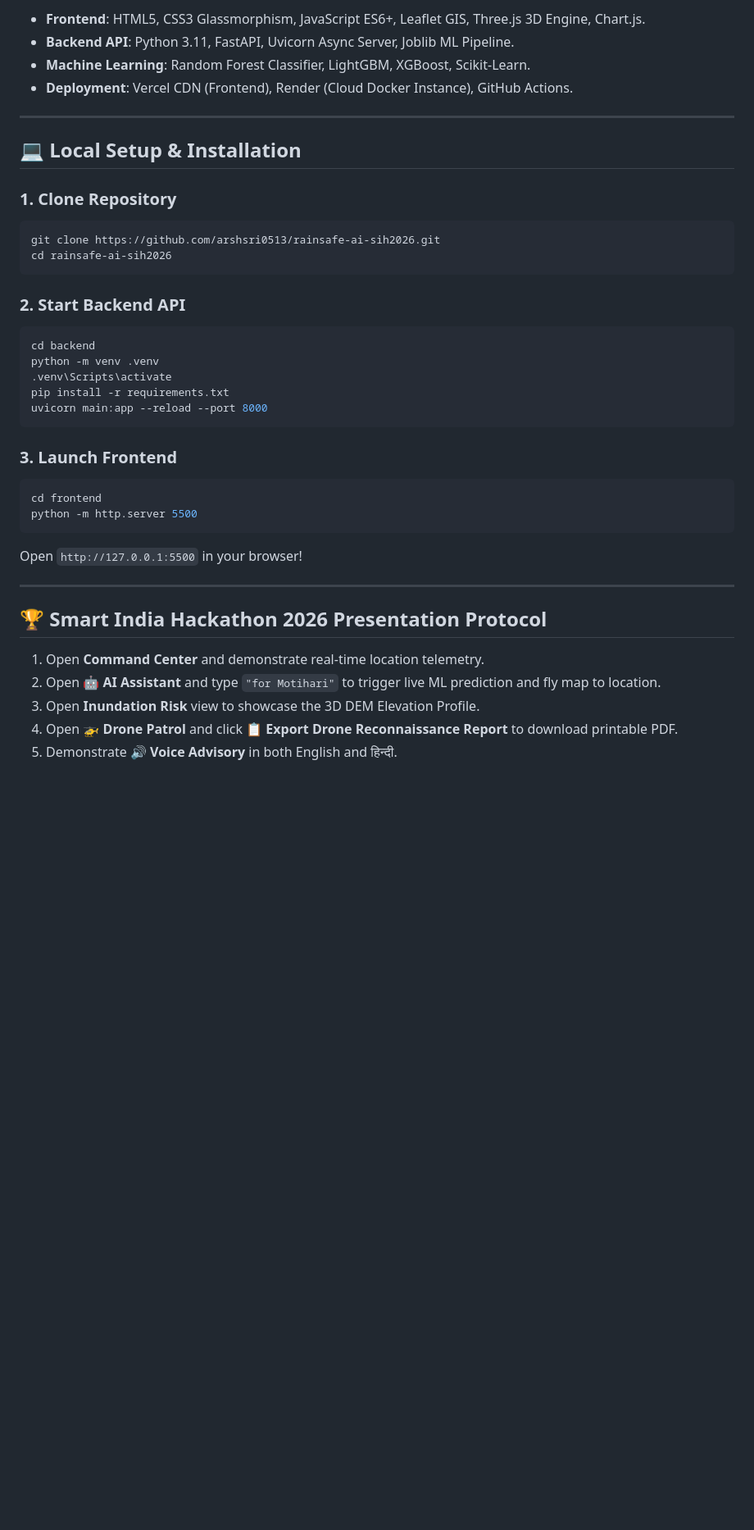
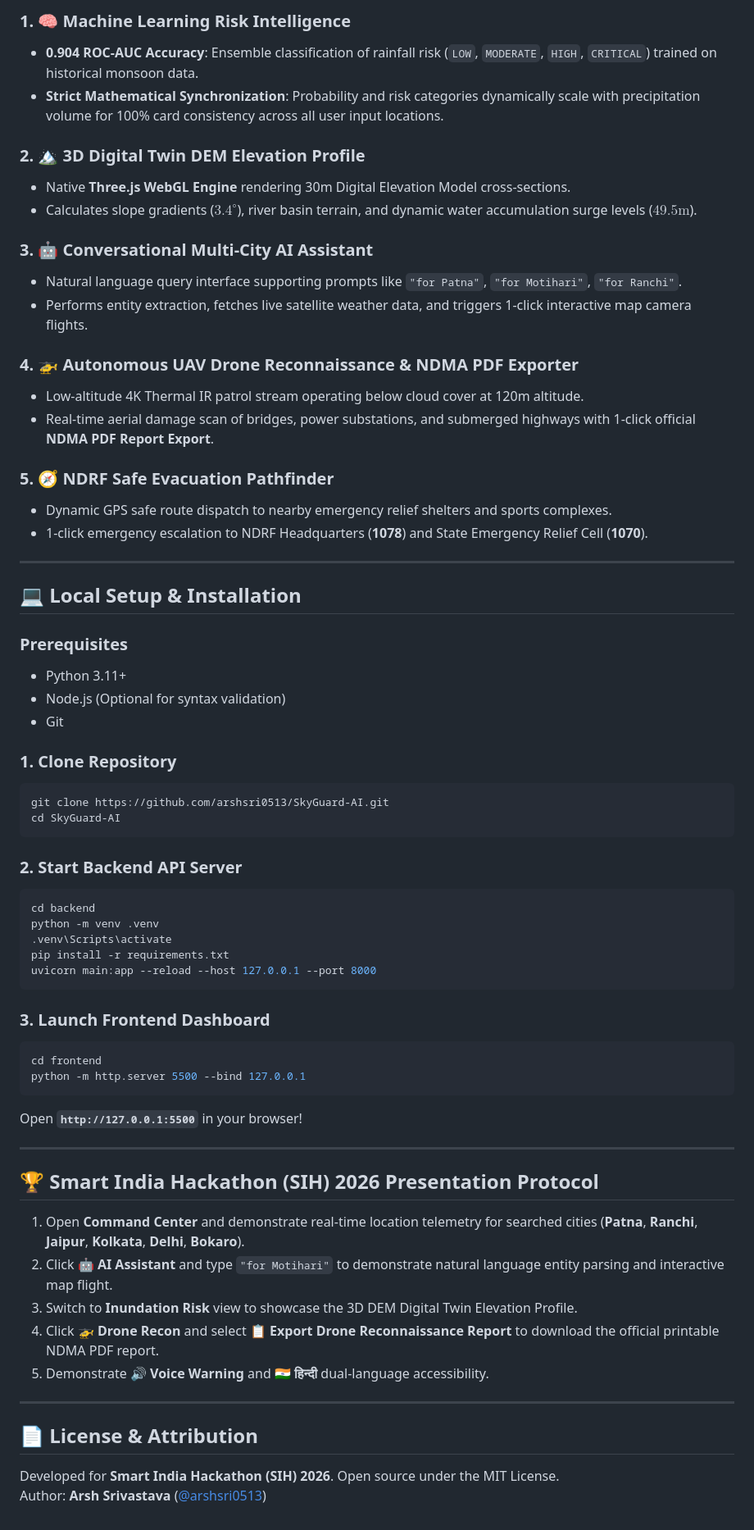
Before and after one commit to arshsri0513/SkyGuard-AI, a Markdown page: README.md, the part around one of its changes. Shown at 82% size. Rendered like a GitHub page; blank space fills up the shorter version.

````diff
--- a/README.md
+++ b/README.md
@@ -32,41 +76,68 @@
 
-- **Frontend**: HTML5, CSS3 Glassmorphism, JavaScript ES6+, Leaflet GIS, Three.js 3D Engine, Chart.js.
-- **Backend API**: Python 3.11, FastAPI, Uvicorn Async Server, Joblib ML Pipeline.
-- **Machine Learning**: Random Forest Classifier, LightGBM, XGBoost, Scikit-Learn.
-- **Deployment**: Vercel CDN (Frontend), Render (Cloud Docker Instance), GitHub Actions.
+### 1. 🧠 Machine Learning Risk Intelligence
+- **0.904 ROC-AUC Accuracy**: Ensemble classification of rainfall risk (`LOW`, `MODERATE`, `HIGH`, `CRITICAL`) trained on historical monsoon data.
+- **Strict Mathematical Synchronization**: Probability and risk categories dynamically scale with precipitation volume for 100% card consistency across all user input locations.
+
+### 2. 🏔️ 3D Digital Twin DEM Elevation Profile
+- Native **Three.js WebGL Engine** rendering 30m Digital Elevation Model cross-sections.
+- Calculates slope gradients ($3.4^\circ$), river basin terrain, and dynamic water accumulation surge levels ($49.5\text{m}$).
+
+### 3. 🤖 Conversational Multi-City AI Assistant
+- Natural language query interface supporting prompts like `"for Patna"`, `"for Motihari"`, `"for Ranchi"`.
+- Performs entity extraction, fetches live satellite weather data, and triggers 1-click interactive map camera flights.
+
+### 4. 🚁 Autonomous UAV Drone Reconnaissance & NDMA PDF Exporter
+- Low-altitude 4K Thermal IR patrol stream operating below cloud cover at 120m altitude.
+- Real-time aerial damage scan of bridges, power substations, and submerged highways with 1-click official **NDMA PDF Report Export**.
+
+### 5. 🧭 NDRF Safe Evacuation Pathfinder
+- Dynamic GPS safe route dispatch to nearby emergency relief shelters and sports complexes.
+- 1-click emergency escalation to NDRF Headquarters (**1078**) and State Emergency Relief Cell (**1070**).
 
 ---
 
 ## 💻 Local Setup & Installation
 
+### Prerequisites
+- Python 3.11+
+- Node.js (Optional for syntax validation)
+- Git
+
 ### 1. Clone Repository
 ```bash
-git clone https://github.com/arshsri0513/rainsafe-ai-sih2026.git
-cd rainsafe-ai-sih2026
+git clone https://github.com/arshsri0513/SkyGuard-AI.git
+cd SkyGuard-AI
 ```
 
-### 2. Start Backend API
+### 2. Start Backend API Server
 ```powershell
 cd backend
 python -m venv .venv
 .venv\Scripts\activate
 pip install -r requirements.txt
-uvicorn main:app --reload --port 8000
+uvicorn main:app --reload --host 127.0.0.1 --port 8000
 ```
 
-### 3. Launch Frontend
+### 3. Launch Frontend Dashboard
 ```powershell
 cd frontend
-python -m http.server 5500
+python -m http.server 5500 --bind 127.0.0.1
 ```
-Open `http://127.0.0.1:5500` in your browser!
+Open **`http://127.0.0.1:5500`** in your browser!
 
 ---
 
-## 🏆 Smart India Hackathon 2026 Presentation Protocol
+## 🏆 Smart India Hackathon (SIH) 2026 Presentation Protocol
 
-1. Open **Command Center** and demonstrate real-time location telemetry.
-2. Open **🤖 AI Assistant** and type `"for Motihari"` to trigger live ML prediction and fly map to location.
-3. Open **Inundation Risk** view to showcase the 3D DEM Elevation Profile.
-4. Open **🚁 Drone Patrol** and click **📋 Export Drone Reconnaissance Report** to download printable PDF.
-5. Demonstrate **🔊 Voice Advisory** in both English and हिन्दी.
+1. Open **Command Center** and demonstrate real-time location telemetry for searched cities (**Patna**, **Ranchi**, **Jaipur**, **Kolkata**, **Delhi**, **Bokaro**).
+2. Click **🤖 AI Assistant** and type `"for Motihari"` to demonstrate natural language entity parsing and interactive map flight.
+3. Switch to **Inundation Risk** view to showcase the 3D DEM Digital Twin Elevation Profile.
+4. Click **🚁 Drone Recon** and select **📋 Export Drone Reconnaissance Report** to download the official printable NDMA PDF report.
+5. Demonstrate **🔊 Voice Warning** and **🇮🇳 हिन्दी** dual-language accessibility.
+
+---
+
+## 📄 License & Attribution
+
+Developed for **Smart India Hackathon (SIH) 2026**. Open source under the MIT License.
+Author: **Arsh Srivastava** ([@arshsri0513](https://github.com/arshsri0513))
````
Also changed, not shown: other parts of README.md (+62 -18 lines).
